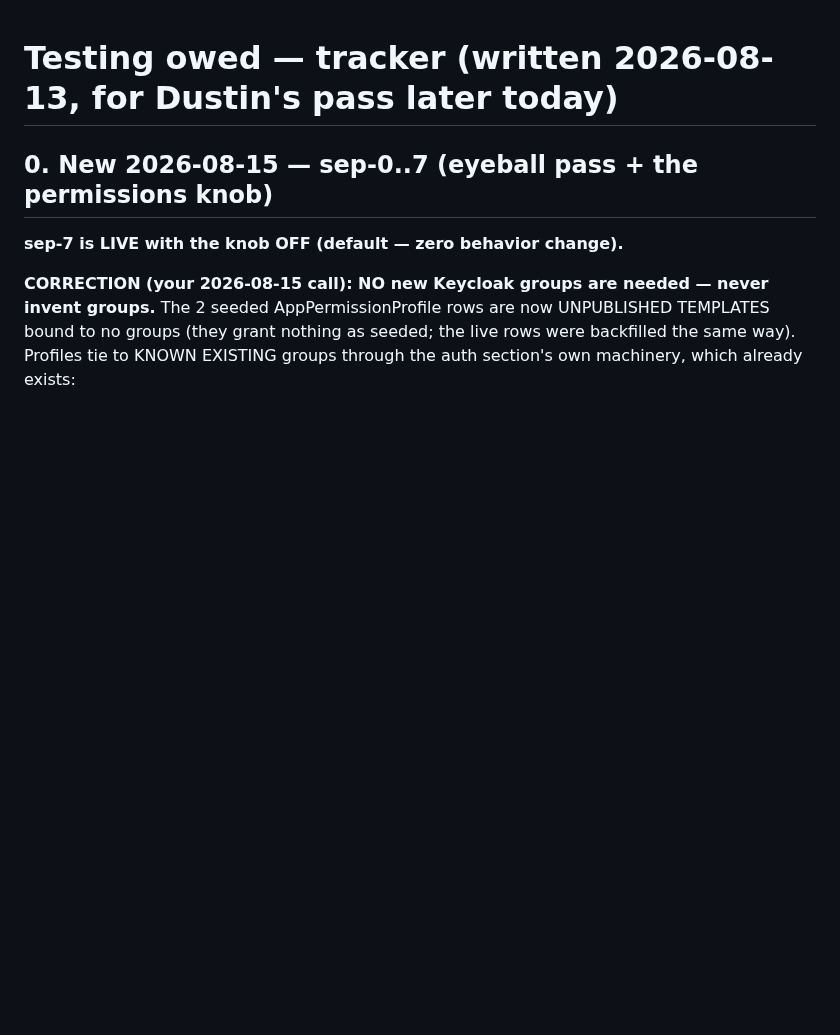
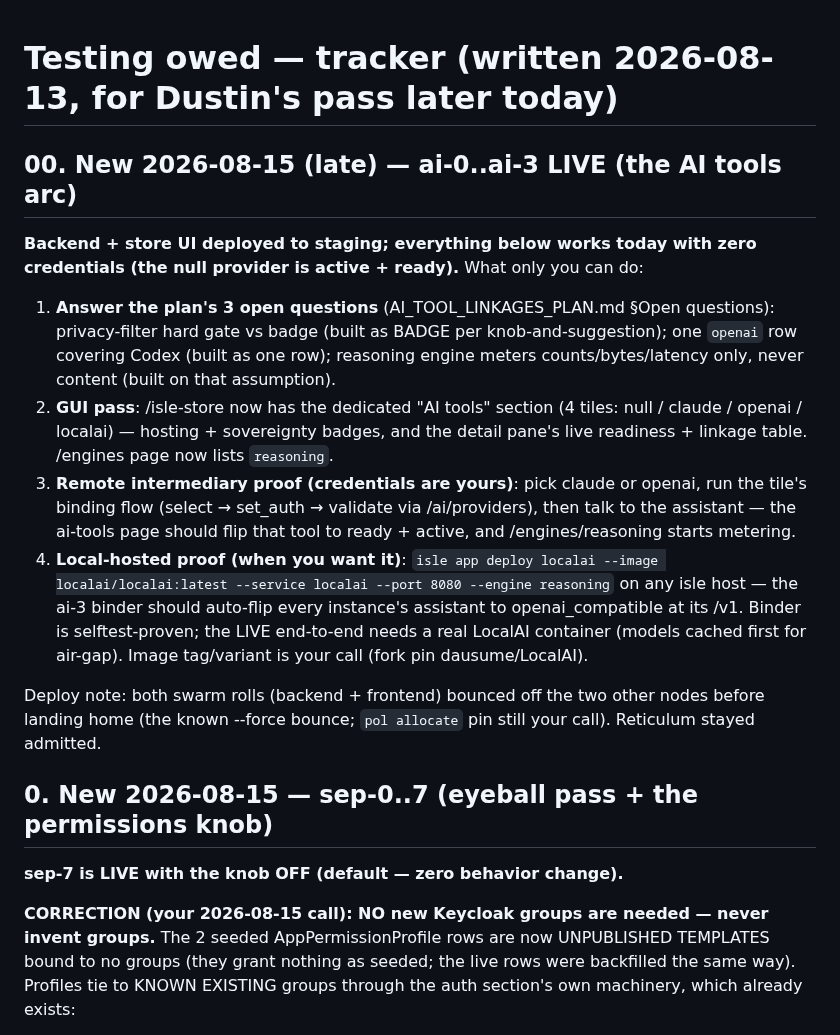
Before and after one commit to dausume/polari-suite, a Markdown page: TESTING_OWED.md, the part around the change. GitHub-like rendering; blank space fills up the shorter version.

Commit message:
ai-0..ai-3 shipped: AI tools as store citizens LIVE on staging — dedicated section, honest readiness, reasoning binder; TESTING_OWED §00 = Dustin's proofs
Co-Authored-By: Claude Fable 5 <noreply@anthropic.com>
Claude-Session: https://claude.ai/code/session_01ScGxLvaXAYcsaafogWYzbp

```diff
--- a/TESTING_OWED.md
+++ b/TESTING_OWED.md
@@ -1,4 +1,37 @@
 # Testing owed — tracker (written 2026-08-13, for Dustin's pass later today)
+
+## 00. New 2026-08-15 (late) — ai-0..ai-3 LIVE (the AI tools arc)
+
+**Backend + store UI deployed to staging; everything below works
+today with zero credentials (the null provider is active + ready).**
+What only you can do:
+
+1. **Answer the plan's 3 open questions** (AI_TOOL_LINKAGES_PLAN.md
+   §Open questions): privacy-filter hard gate vs badge (built as
+   BADGE per knob-and-suggestion); one `openai` row covering Codex
+   (built as one row); reasoning engine meters counts/bytes/latency
+   only, never content (built on that assumption).
+2. **GUI pass**: /isle-store now has the dedicated "AI tools"
+   section (4 tiles: null / claude / openai / localai) — hosting +
+   sovereignty badges, and the detail pane's live readiness +
+   linkage table. /engines page now lists `reasoning`.
+3. **Remote intermediary proof (credentials are yours)**: pick
+   claude or openai, run the tile's binding flow (select →
+   set_auth → validate via /ai/providers), then talk to the
+   assistant — the ai-tools page should flip that tool to
+   ready + active, and /engines/reasoning starts metering.
+4. **Local-hosted proof (when you want it)**: `isle app deploy
+   localai --image localai/localai:latest --service localai
+   --port 8080 --engine reasoning` on any isle host — the ai-3
+   binder should auto-flip every instance's assistant to
+   openai_compatible at its /v1. Binder is selftest-proven; the
+   LIVE end-to-end needs a real LocalAI container (models cached
+   first for air-gap). Image tag/variant is your call (fork pin
+   dausume/LocalAI).
+
+Deploy note: both swarm rolls (backend + frontend) bounced off the
+two other nodes before landing home (the known --force bounce;
+`pol allocate` pin still your call). Reticulum stayed admitted.
 
 ## 0. New 2026-08-15 — sep-0..7 (eyeball pass + the permissions knob)
 
```
Also changed, not shown: AI_TOOL_LINKAGES_PLAN.md (+10 -2 lines).
